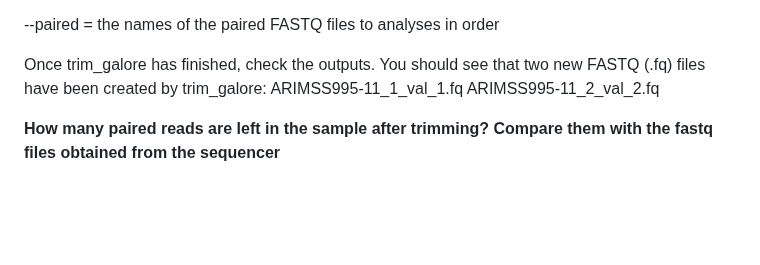
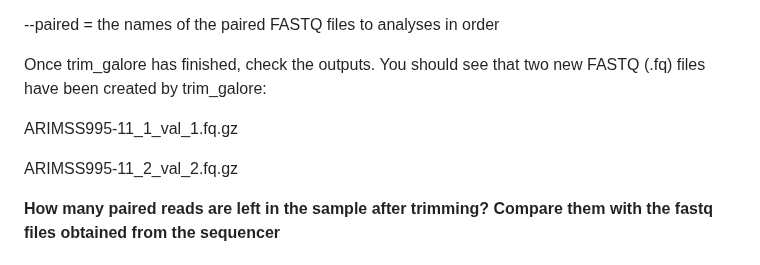
Before and after one commit to WCSCourses/GenEpiLAC2023, a Markdown page: Manuals/Sequencing&QC/Sequencing&QC.md, the part around the change. Rendered like a GitHub page; blank space fills up the shorter version.

```diff
--- a/Manuals/Sequencing&QC/Sequencing&QC.md
+++ b/Manuals/Sequencing&QC/Sequencing&QC.md
@@ -359,8 +359,10 @@ trim_galore -q 25 --length 50 --paired ARIMSS995-11_1.fastq.gz ARIMSS995-11_2.fa
 --paired = the names of the paired FASTQ files to analyses in order
 
 Once trim_galore has finished, check the outputs. You should see that two new FASTQ (.fq) files have been created by trim_galore:
-ARIMSS995-11_1_val_1.fq
-ARIMSS995-11_2_val_2.fq
+
+ARIMSS995-11_1_val_1.fq.gz
+
+ARIMSS995-11_2_val_2.fq.gz
 
 **How many paired reads are left in the sample after trimming? Compare them with the fastq files obtained from the sequencer**
 
```
